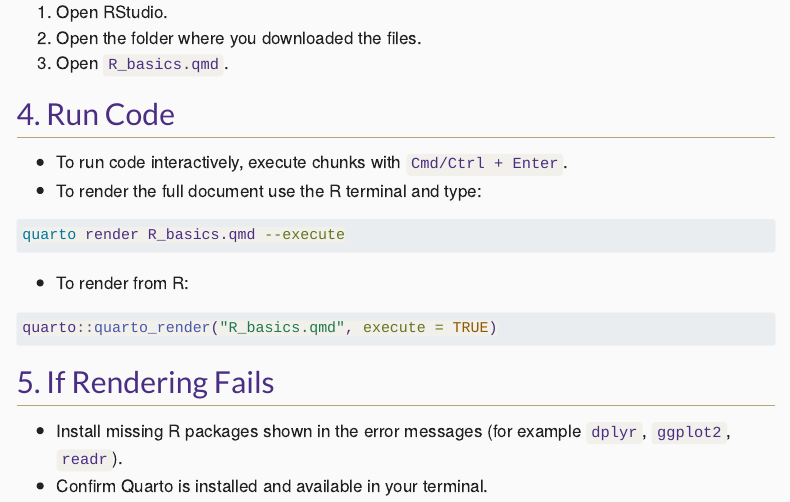
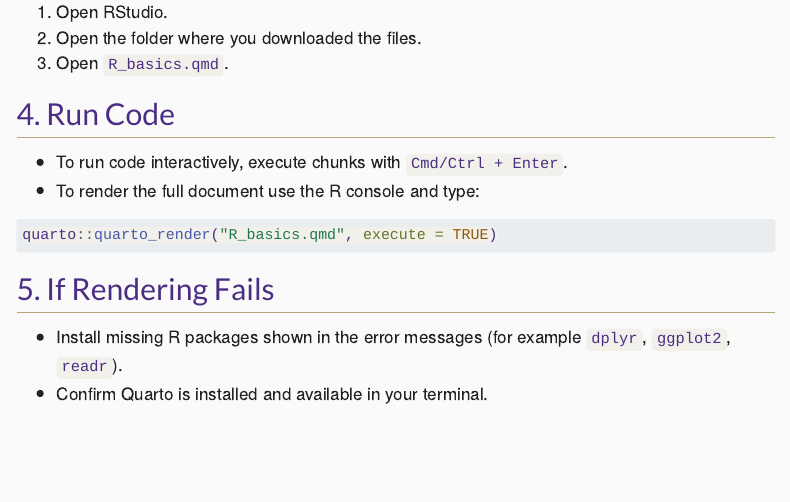
Before and after one commit to UW-HEOR-Data-Science-Certificate-510/R_Materials, a Quarto document (run_locally.qmd): the page in a window 1100 px wide, from 610 px down. Rendered offline with R 4.5, knitr and Pandoc in place of Quarto, with nearby package versions; menus at the side of the page are left out.

Commit message:
Replace bash render command with R instruction
Remove the bash example for rendering (quarto render R_basics.qmd --execute) and update the instructions to show rendering from the R console using quarto::quarto_render("R_basics.qmd", execute = TRUE). This clarifies the recommended way to run the document interactively from R and simplifies the examples.

````diff
--- a/run_locally.qmd
+++ b/run_locally.qmd
@@ -28,13 +28,7 @@ The full repository download is recommended because it includes theme and image
 ## 4. Run Code
 
 - To run code interactively, execute chunks with `Cmd/Ctrl + Enter`.
-- To render the full document use the R terminal and type:
-
-```bash
-quarto render R_basics.qmd --execute
-```
-
-- To render from R:
+- To render the full document use the R console and type:
 
 ```r
 quarto::quarto_render("R_basics.qmd", execute = TRUE)
````
